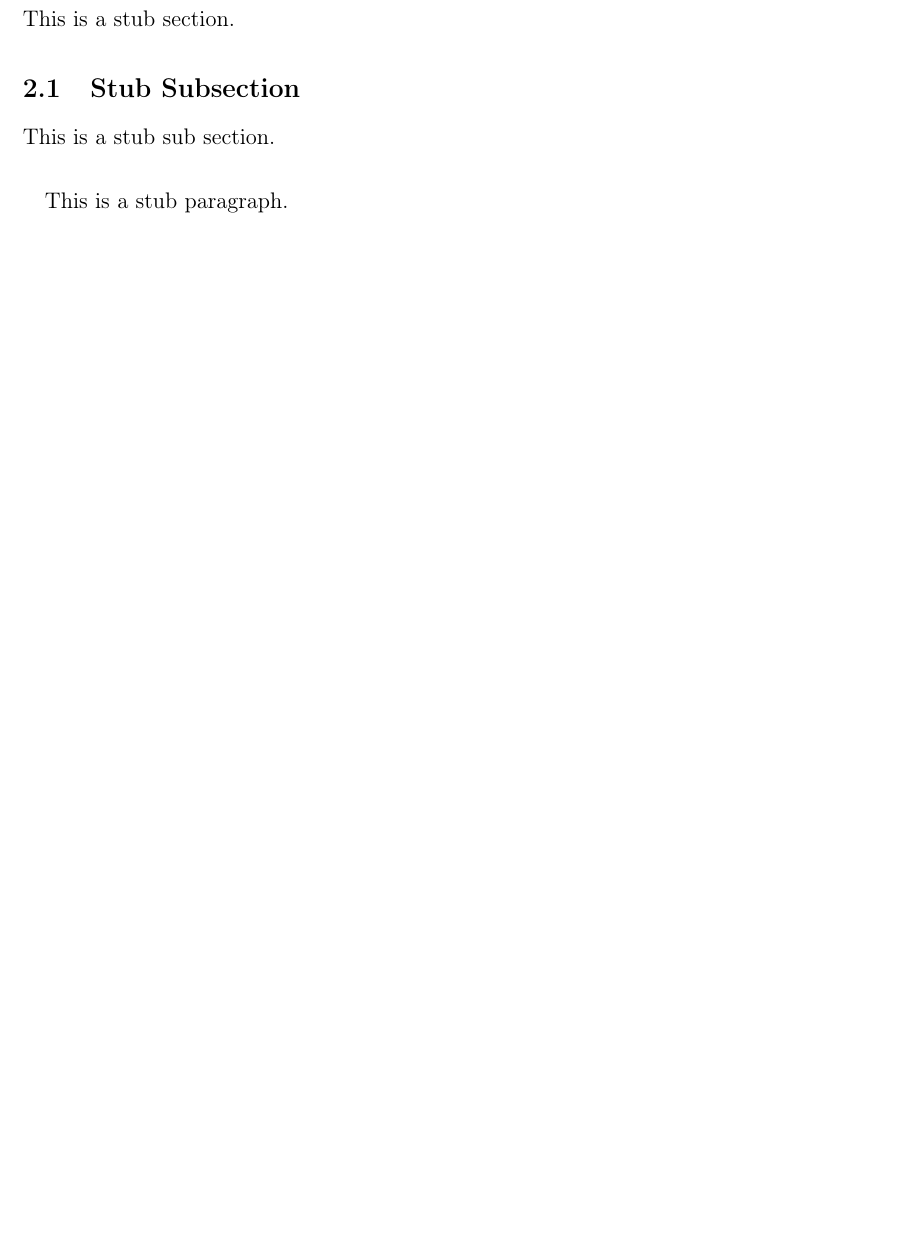
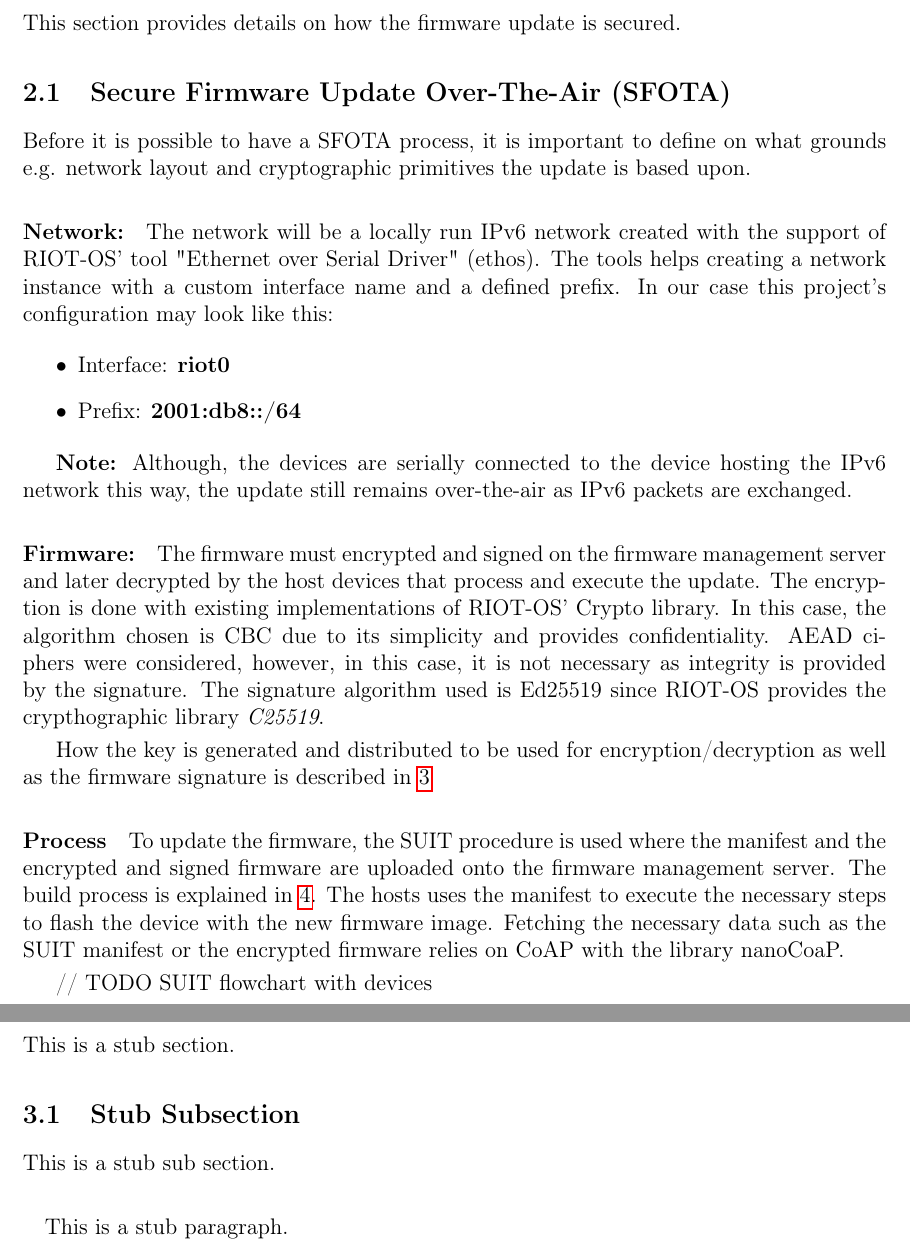
Before and after one commit to ernst-schwaiger/MES, a LaTeX document (Doc/start.tex, which reads Doc/chapter2_IOTSecurity.tex): part of page 4 of 6 before the commit and two parts of pages 4 and 5 of 7 after it, the two joined at a grey line, cut at the place of the change, the shorter picture padded with empty space. Compiled offline with pdfLaTeX.

Commit message:
[DOCS] Update chapter IoT security, add STRIDE as chapter

```diff
--- a/Doc/chapter2_IOTSecurity.tex
+++ b/Doc/chapter2_IOTSecurity.tex
@@ -1,10 +1,34 @@
-\section{IOT Security}
+\section{IoT Security}
 \label{IOTSecurity}
+This section provides details on how the firmware update is secured.
 
-This is a stub section.
+\subsection{Secure Firmware Update Over-The-Air (SFOTA)}
+Before it is possible to have a SFOTA process, it is important to define on what grounds e.g. network layout and cryptographic primitives the update is based upon.
 
-\subsection{Stub Subsection}
-This is a stub sub section.
+\paragraph{Network:}
+The network will be a locally run IPv6 network created with the support of RIOT-OS' tool "Ethernet over Serial Driver" (ethos).
+The tools helps creating a network instance with a custom interface name and a defined prefix.
+In our case this project's configuration may look like this:
+\begin{itemize}
+  \item  Interface: \textbf{riot0}
+  \item  Prefix: \textbf{2001:db8::/64}
+\end{itemize}
 
-\paragraph{}
-This is a stub paragraph.
+\textbf{Note:} Although, the devices are serially connected to the device hosting the IPv6 network this way, the update still remains over-the-air as IPv6 packets are exchanged.
+
+\paragraph{Firmware:}
+The firmware must encrypted and signed on the firmware management server and later decrypted by the host devices that process and execute the update.
+The encryption is done with existing implementations of RIOT-OS' Crypto library.
+% This is my suggestion to not overcomplicate this and justification is also there
+In this case, the algorithm chosen is CBC due to its simplicity and provides confidentiality.
+AEAD ciphers were considered, however, in this case, it is not necessary as integrity is provided by the signature.
+The signature algorithm used is Ed25519 since RIOT-OS provides the crypthographic library \textit{C25519}.
+
+How the key is generated and distributed to be used for encryption/decryption as well as the firmware signature is described in \ref{KeyManagement}
+
+\paragraph{Process}
+To update the firmware, the SUIT procedure is used where the manifest and the encrypted and signed firmware are uploaded onto the firmware management server. The build process is explained in \ref{FirmwareManagement}.
+The hosts uses the manifest to execute the necessary steps to flash the device with the new firmware image.
+Fetching the necessary data such as the SUIT manifest or the encrypted firmware relies on CoAP with the library nanoCoaP.
+
+// TODO SUIT flowchart with devices
```
Also changed, not shown: Doc/chapter5_STRIDE.tex (added, +13 -0 lines), Doc/start.tex (+1 -0 lines).
